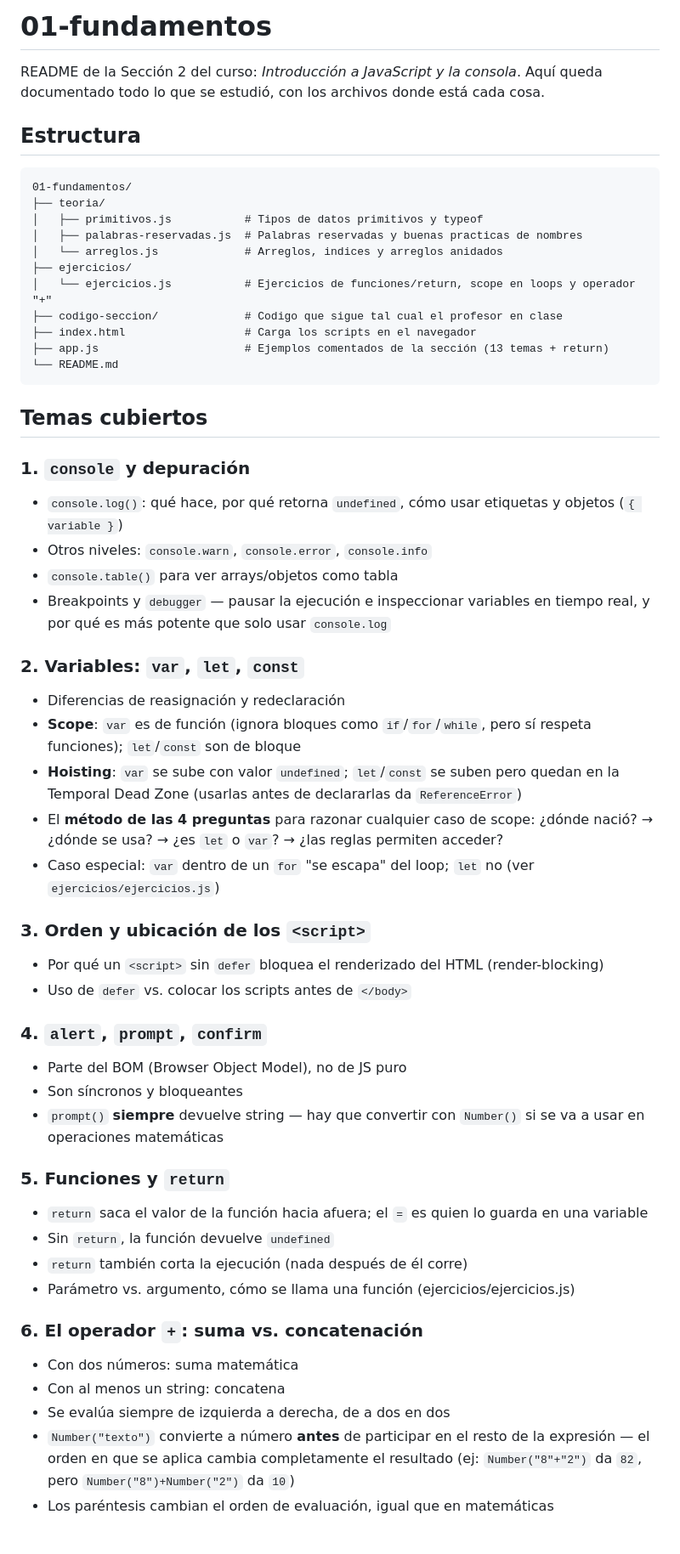
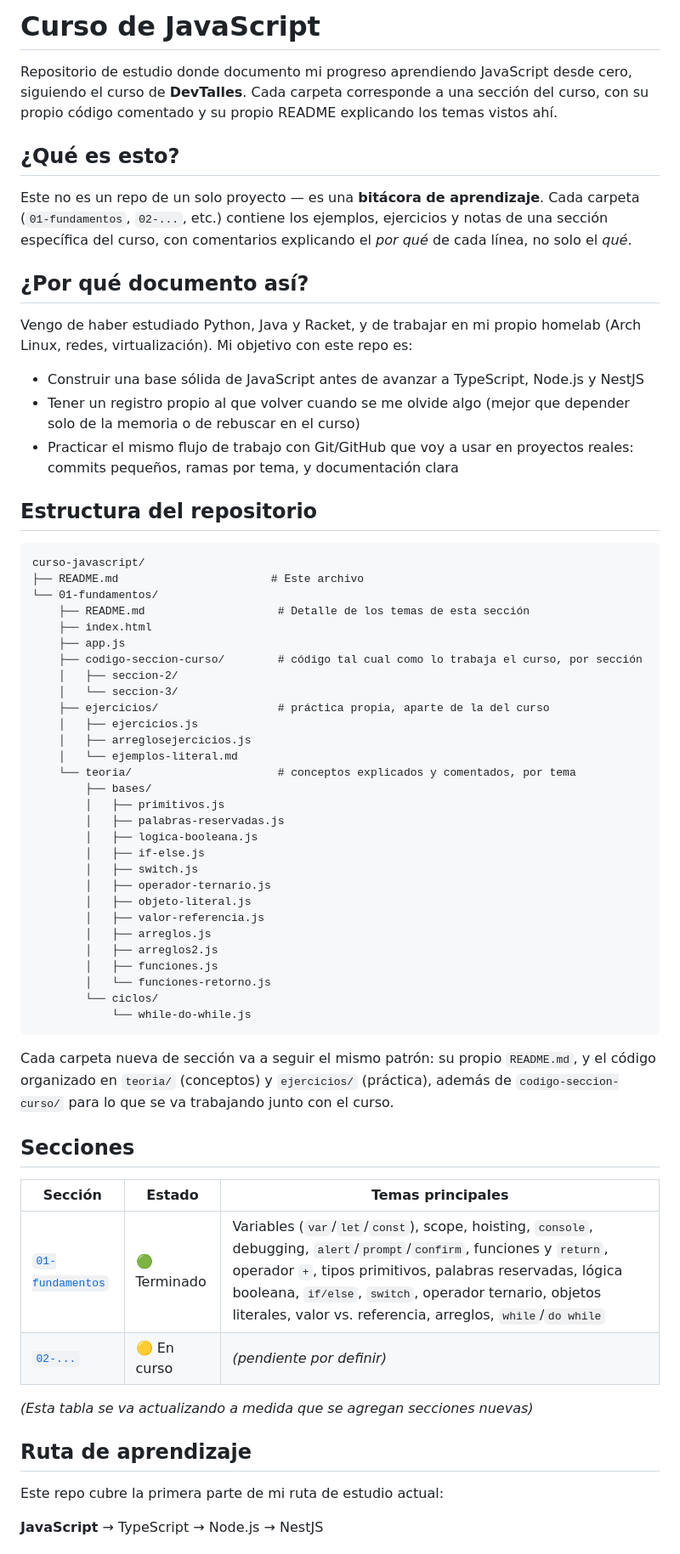
Before and after one commit to yilmar1212/javascript-estudio, a Markdown page: 01-fundamentos/README.md, the part around one of its changes. Shown at 85% size. Rendered like a GitHub page.

Commit message:
Readme actualizado, ya que se cambio la organizacion de las carpetas a peticion del curso

````diff
--- a/01-fundamentos/README.md
+++ b/01-fundamentos/README.md
@@ -1,57 +1,67 @@
-# 01-fundamentos
+# Curso de JavaScript
 
-README de la Sección 2 del curso: *Introducción a JavaScript y la consola*. Aquí queda documentado todo lo que se estudió, con los archivos donde está cada cosa.
+Repositorio de estudio donde documento mi progreso aprendiendo JavaScript desde cero, siguiendo el curso de **DevTalles**. Cada carpeta corresponde a una sección del curso, con su propio código comentado y su propio README explicando los temas vistos ahí.
 
-## Estructura
+## ¿Qué es esto?
+
+Este no es un repo de un solo proyecto — es una **bitácora de aprendizaje**. Cada carpeta (`01-fundamentos`, `02-...`, etc.) contiene los ejemplos, ejercicios y notas de una sección específica del curso, con comentarios explicando el *por qué* de cada línea, no solo el *qué*.
+
+## ¿Por qué documento así?
+
+Vengo de haber estudiado Python, Java y Racket, y de trabajar en mi propio homelab (Arch Linux, redes, virtualización). Mi objetivo con este repo es:
+
+- Construir una base sólida de JavaScript antes de avanzar a TypeScript, Node.js y NestJS
+- Tener un registro propio al que volver cuando se me olvide algo (mejor que depender solo de la memoria o de rebuscar en el curso)
+- Practicar el mismo flujo de trabajo con Git/GitHub que voy a usar en proyectos reales: commits pequeños, ramas por tema, y documentación clara
+
+## Estructura del repositorio
 
 ```
-01-fundamentos/
-├── teoria/
-│   ├── primitivos.js           # Tipos de datos primitivos y typeof
-│   ├── palabras-reservadas.js  # Palabras reservadas y buenas practicas de nombres
-│   └── arreglos.js             # Arreglos, indices y arreglos anidados
-├── ejercicios/
-│   └── ejercicios.js           # Ejercicios de funciones/return, scope en loops y operador "+"
-├── codigo-seccion/             # Codigo que sigue tal cual el profesor en clase
-├── index.html                  # Carga los scripts en el navegador
-├── app.js                      # Ejemplos comentados de la sección (13 temas + return)
-└── README.md
+curso-javascript/
+├── README.md                       # Este archivo
+└── 01-fundamentos/
+    ├── README.md                    # Detalle de los temas de esta sección
+    ├── index.html
+    ├── app.js
+    ├── codigo-seccion-curso/        # código tal cual como lo trabaja el curso, por sección
+    │   ├── seccion-2/
+    │   └── seccion-3/
+    ├── ejercicios/                  # práctica propia, aparte de la del curso
+    │   ├── ejercicios.js
+    │   ├── arreglosejercicios.js
+    │   └── ejemplos-literal.md
+    └── teoria/                      # conceptos explicados y comentados, por tema
+        ├── bases/
+        │   ├── primitivos.js
+        │   ├── palabras-reservadas.js
+        │   ├── logica-booleana.js
+        │   ├── if-else.js
+        │   ├── switch.js
+        │   ├── operador-ternario.js
+        │   ├── objeto-literal.js
+        │   ├── valor-referencia.js
+        │   ├── arreglos.js
+        │   ├── arreglos2.js
+        │   ├── funciones.js
+        │   └── funciones-retorno.js
+        └── ciclos/
+            └── while-do-while.js
 ```
 
-## Temas cubiertos
+Cada carpeta nueva de sección va a seguir el mismo patrón: su propio `README.md`, y el código organizado en `teoria/` (conceptos) y `ejercicios/` (práctica), además de `codigo-seccion-curso/` para lo que se va trabajando junto con el curso.
 
-### 1. `console` y depuración
-- `console.log()`: qué hace, por qué retorna `undefined`, cómo usar etiquetas y objetos (`{ variable }`)
-- Otros niveles: `console.warn`, `console.error`, `console.info`
-- `console.table()` para ver arrays/objetos como tabla
-- Breakpoints y `debugger` — pausar la ejecución e inspeccionar variables en tiempo real, y por qué es más potente que solo usar `console.log`
+## Secciones
 
-### 2. Variables: `var`, `let`, `const`
-- Diferencias de reasignación y redeclaración
-- **Scope**: `var` es de función (ignora bloques como `if`/`for`/`while`, pero sí respeta funciones); `let`/`const` son de bloque
-- **Hoisting**: `var` se sube con valor `undefined`; `let`/`const` se suben pero quedan en la Temporal Dead Zone (usarlas antes de declararlas da `ReferenceError`)
-- El **método de las 4 preguntas** para razonar cualquier caso de scope: ¿dónde nació? → ¿dónde se usa? → ¿es `let` o `var`? → ¿las reglas permiten acceder?
-- Caso especial: `var` dentro de un `for` "se escapa" del loop; `let` no (ver `ejercicios/ejercicios.js`)
+| Sección | Estado | Temas principales |
+|---|---|---|
+| [`01-fundamentos`](./01-fundamentos/README.md) | 🟢 Terminado | Variables (`var`/`let`/`const`), scope, hoisting, `console`, debugging, `alert`/`prompt`/`confirm`, funciones y `return`, operador `+`, tipos primitivos, palabras reservadas, lógica booleana, `if/else`, `switch`, operador ternario, objetos literales, valor vs. referencia, arreglos, `while`/`do while` |
+| [`02-...`](./02-.../README.md) | 🟡 En curso | *(pendiente por definir)* |
 
-### 3. Orden y ubicación de los `<script>`
-- Por qué un `<script>` sin `defer` bloquea el renderizado del HTML (render-blocking)
-- Uso de `defer` vs. colocar los scripts antes de `</body>`
+*(Esta tabla se va actualizando a medida que se agregan secciones nuevas)*
 
-### 4. `alert`, `prompt`, `confirm`
-- Parte del BOM (Browser Object Model), no de JS puro
-- Son síncronos y bloqueantes
-- `prompt()` **siempre** devuelve string — hay que convertir con `Number()` si se va a usar en operaciones matemáticas
+## Ruta de aprendizaje
 
-### 5. Funciones y `return`
-- `return` saca el valor de la función hacia afuera; el `=` es quien lo guarda en una variable
-- Sin `return`, la función devuelve `undefined`
-- `return` también corta la ejecución (nada después de él corre)
-- Parámetro vs. argumento, cómo se llama una función (ejercicios/ejercicios.js)
+Este repo cubre la primera parte de mi ruta de estudio actual:
 
-### 6. El operador `+`: suma vs. concatenación
-- Con dos números: suma matemática
-- Con al menos un string: concatena
-- Se evalúa siempre de izquierda a derecha, de a dos en dos
-- `Number("texto")` convierte a número **antes** de participar en el resto de la expresión — el orden en que se aplica cambia completamente el resultado (ej: `Number("8"+"2")` da `82`, pero `Number("8")+Number("2")` da `10`)
-- Los paréntesis cambian el orden de evaluación, igual que en matemáticas
+**JavaScript** → TypeScript → Node.js → NestJS
 
````
Also changed, not shown: other parts of 01-fundamentos/README.md (+9 -43 lines).
